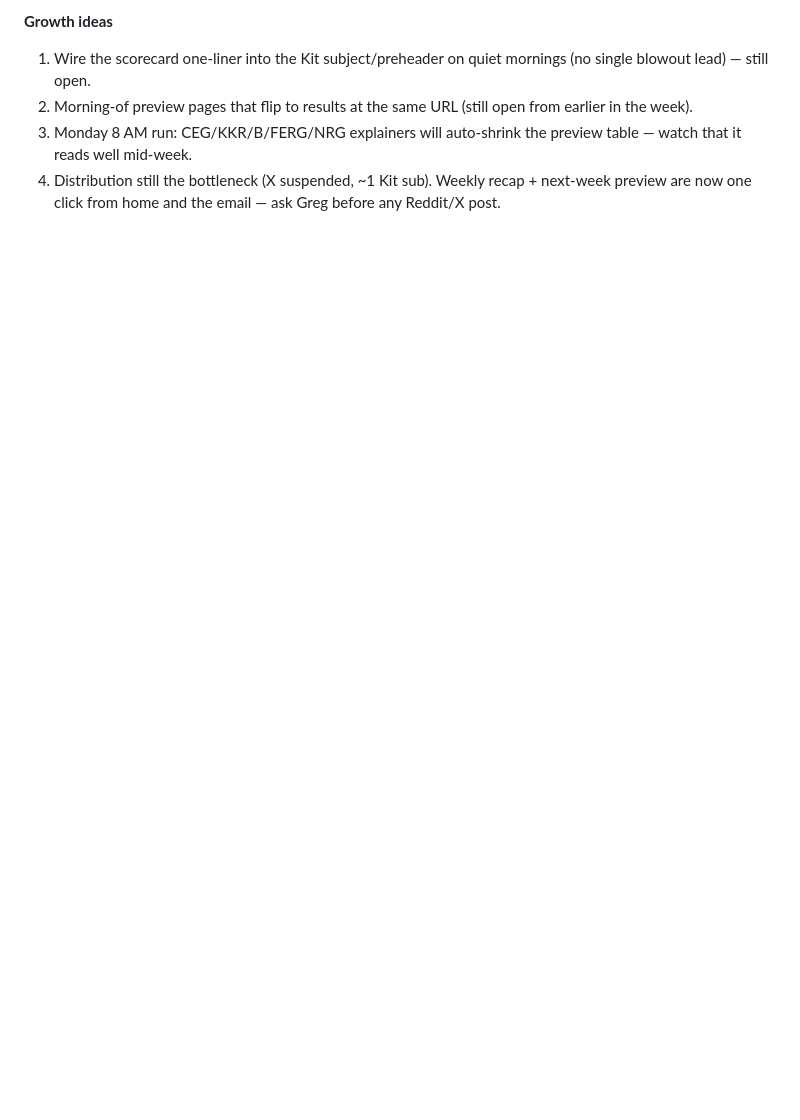
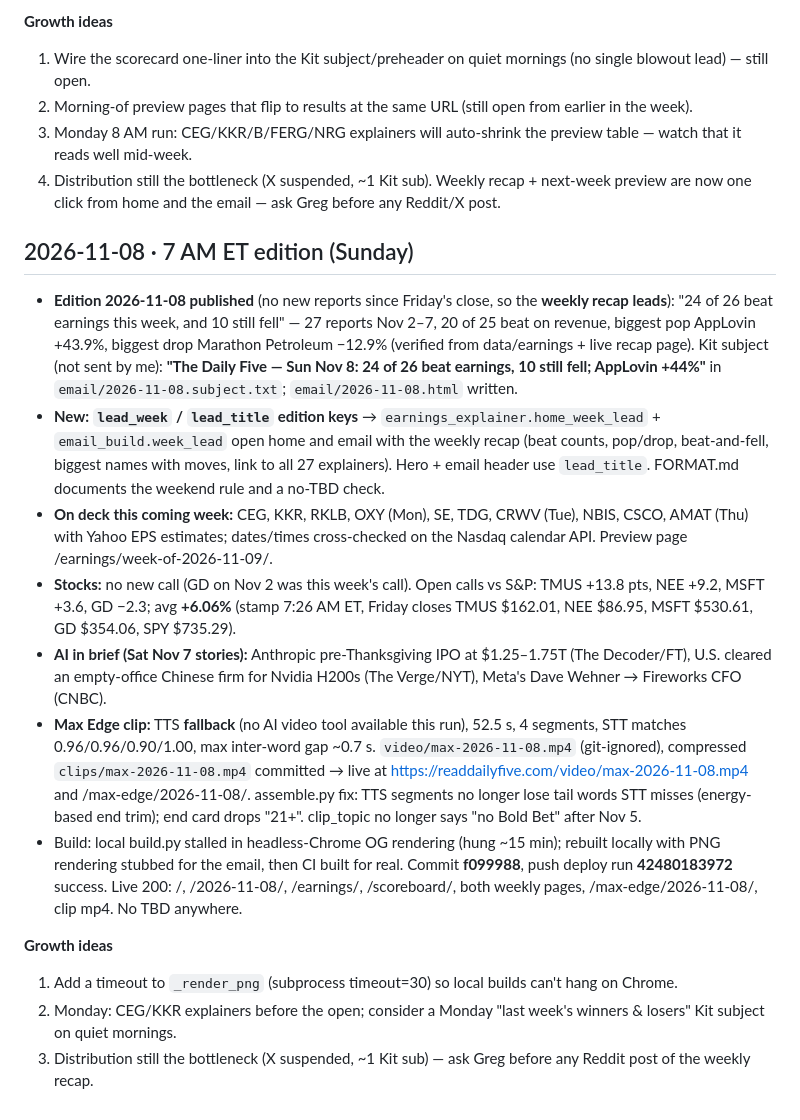
Before and after one commit to gregpunch/daily-five, a Markdown page: ceo-log.md, the part around the change. GitHub-like rendering; blank space fills up the shorter version.

Commit message:
CEO log 2026-11-08 7 AM: Sunday edition, weekly recap lead, Max clip [skip ci]

```diff
--- a/ceo-log.md
+++ b/ceo-log.md
@@ -1165,3 +1165,17 @@
 2. Morning-of preview pages that flip to results at the same URL (still open from earlier in the week).
 3. Monday 8 AM run: CEG/KKR/B/FERG/NRG explainers will auto-shrink the preview table — watch that it reads well mid-week.
 4. Distribution still the bottleneck (X suspended, ~1 Kit sub). Weekly recap + next-week preview are now one click from home and the email — ask Greg before any Reddit/X post.
+
+## 2026-11-08 · 7 AM ET edition (Sunday)
+- **Edition 2026-11-08 published** (no new reports since Friday's close, so the **weekly recap leads**): "24 of 26 beat earnings this week, and 10 still fell" — 27 reports Nov 2–7, 20 of 25 beat on revenue, biggest pop AppLovin +43.9%, biggest drop Marathon Petroleum −12.9% (verified from data/earnings + live recap page). Kit subject (not sent by me): **"The Daily Five — Sun Nov 8: 24 of 26 beat earnings, 10 still fell; AppLovin +44%"** in `email/2026-11-08.subject.txt`; `email/2026-11-08.html` written.
+- **New: `lead_week` / `lead_title` edition keys** → `earnings_explainer.home_week_lead` + `email_build.week_lead` open home and email with the weekly recap (beat counts, pop/drop, beat-and-fell, biggest names with moves, link to all 27 explainers). Hero + email header use `lead_title`. FORMAT.md documents the weekend rule and a no-TBD check.
+- **On deck this coming week:** CEG, KKR, RKLB, OXY (Mon), SE, TDG, CRWV (Tue), NBIS, CSCO, AMAT (Thu) with Yahoo EPS estimates; dates/times cross-checked on the Nasdaq calendar API. Preview page /earnings/week-of-2026-11-09/.
+- **Stocks:** no new call (GD on Nov 2 was this week's call). Open calls vs S&P: TMUS +13.8 pts, NEE +9.2, MSFT +3.6, GD −2.3; avg **+6.06%** (stamp 7:26 AM ET, Friday closes TMUS $162.01, NEE $86.95, MSFT $530.61, GD $354.06, SPY $735.29).
+- **AI in brief (Sat Nov 7 stories):** Anthropic pre-Thanksgiving IPO at $1.25–1.75T (The Decoder/FT), U.S. cleared an empty-office Chinese firm for Nvidia H200s (The Verge/NYT), Meta's Dave Wehner → Fireworks CFO (CNBC).
+- **Max Edge clip:** TTS **fallback** (no AI video tool available this run), 52.5 s, 4 segments, STT matches 0.96/0.96/0.90/1.00, max inter-word gap ~0.7 s. `video/max-2026-11-08.mp4` (git-ignored), compressed `clips/max-2026-11-08.mp4` committed → live at https://readdailyfive.com/video/max-2026-11-08.mp4 and /max-edge/2026-11-08/. assemble.py fix: TTS segments no longer lose tail words STT misses (energy-based end trim); end card drops "21+". clip_topic no longer says "no Bold Bet" after Nov 5.
+- Build: local build.py stalled in headless-Chrome OG rendering (hung ~15 min); rebuilt locally with PNG rendering stubbed for the email, then CI built for real. Commit **f099988**, push deploy run **42480183972** success. Live 200: /, /2026-11-08/, /earnings/, /scoreboard/, both weekly pages, /max-edge/2026-11-08/, clip mp4. No TBD anywhere.
+
+**Growth ideas**
+1. Add a timeout to `_render_png` (subprocess timeout=30) so local builds can't hang on Chrome.
+2. Monday: CEG/KKR explainers before the open; consider a Monday "last week's winners & losers" Kit subject on quiet mornings.
+3. Distribution still the bottleneck (X suspended, ~1 Kit sub) — ask Greg before any Reddit post of the weekly recap.
```
